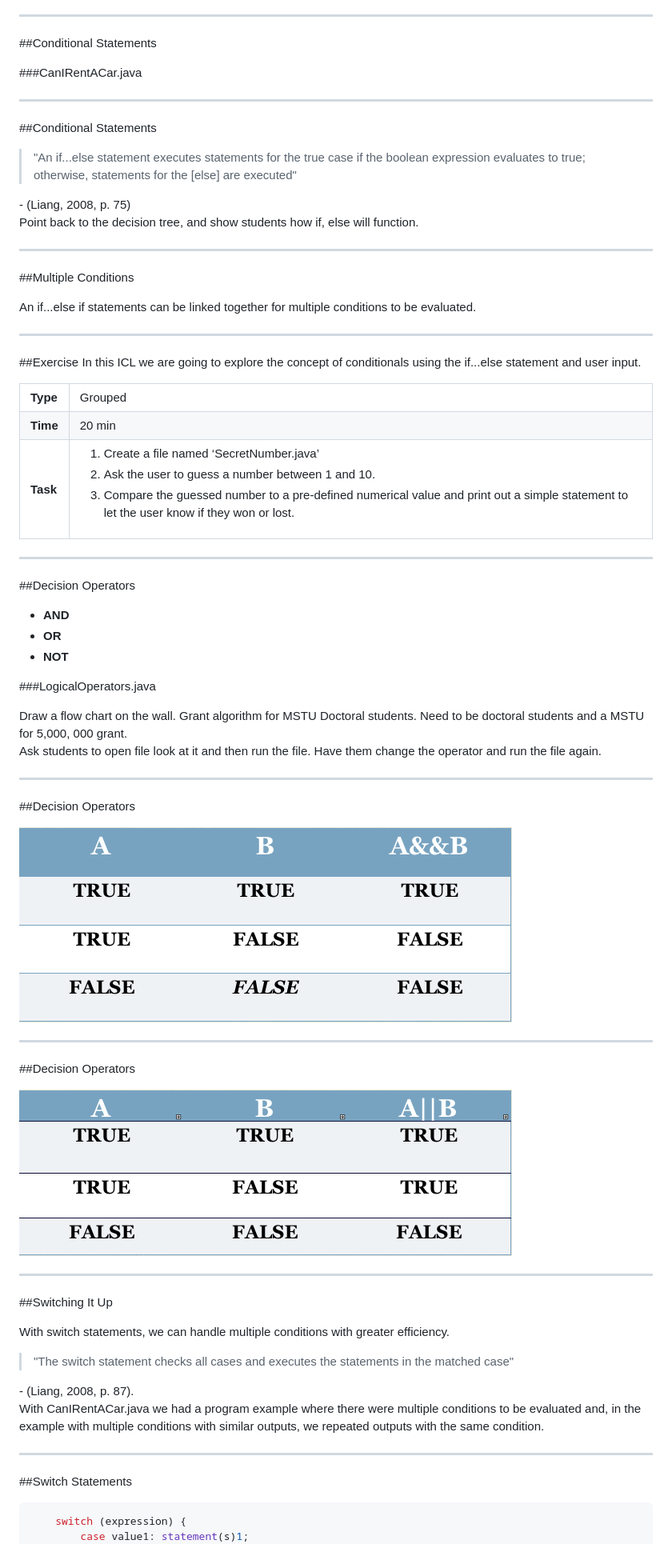
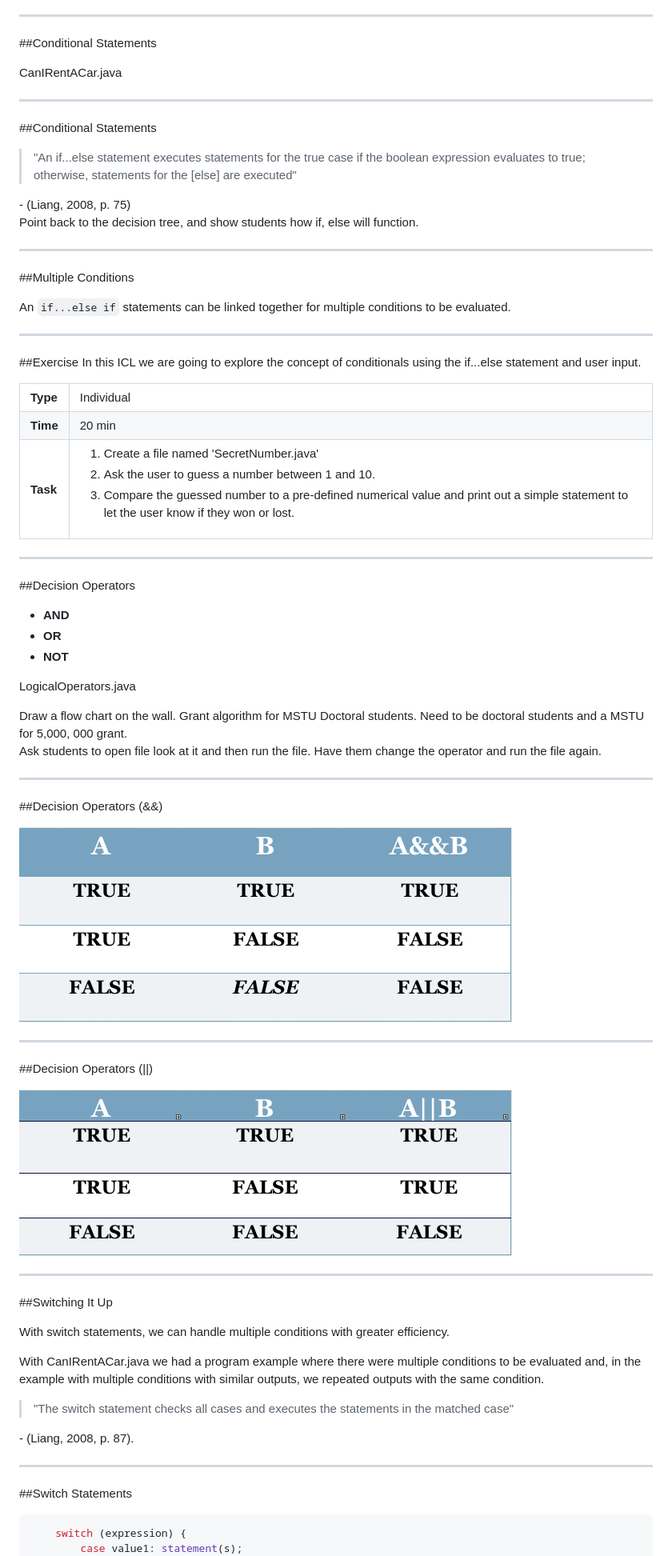
Before and after one commit to jessicaGA/MSTU_4031, a Markdown page: reveal.js/slides/slides_03.md, the part around the change printed below. Shown: that part at 80% size. Drawn GitHub-style.

````diff
--- a/reveal.js/slides/slides_03.md
+++ b/reveal.js/slides/slides_03.md
@@ -136,7 +137,7 @@ The code between the curly braces will only execute if <strong>condition</strong
 
 ##Conditional Statements
 
-###CanIRentACar.java
+CanIRentACar.java
 
 ---
 
@@ -155,7 +156,7 @@ Point back to the decision tree, and show students how if, else will function.
 
 ##Multiple Conditions
 
-An if...else if statements can be linked together for multiple conditions to be evaluated.
+An ```if...else if``` statements can be linked together for multiple conditions to be evaluated.
 
 ---
 
@@ -165,7 +166,7 @@ In this ICL we are going to explore the concept of conditionals using the if...e
 <table>
 <tr>
 <td><b>Type</b></td>
-<td>Grouped</td>
+<td>Individual</td>
 </tr>
 <tr>
 <td><b>Time</b></td>
@@ -175,7 +176,7 @@ In this ICL we are going to explore the concept of conditionals using the if...e
 <td><b>Task</b></td>
 <td>
 	<ol>
-		<li>Create a file named ‘SecretNumber.java’</li>
+		<li>Create a file named 'SecretNumber.java'</li>
 		<li>Ask the user to guess a number between 1 and 10.</li>
 		<li>Compare the guessed number to a pre-defined numerical value and print 		out a simple statement to let the user know if they won or lost.</li>
 	</ol>
@@ -192,7 +193,7 @@ In this ICL we are going to explore the concept of conditionals using the if...e
 *	__OR__
 *	__NOT__
 
-###LogicalOperators.java
+LogicalOperators.java
 
 <aside class="notes">
 Draw a flow chart on the wall. Grant algorithm for MSTU Doctoral students. Need to be doctoral students and a MSTU for 5,000, 000 grant.
@@ -202,7 +203,7 @@ Ask students to open file look at it and then run the file. Have them change the
 
 ---
 
-##Decision Operators
+##Decision Operators (&&)
 
 ![&& chart](../images/and_operator.png)
 <aside class="notes">
@@ -212,7 +213,7 @@ Ask students to open file look at it and then run the file. Have them change the
 
 ---
 
-##Decision Operators
+##Decision Operators (||)
 
 ![|| chart](../images/or_operator.png)
 <aside class="notes">
@@ -224,14 +225,14 @@ Ask students to open file look at it and then run the file. Have them change the
 
 ##Switching It Up
 
+
 With switch statements, we can handle multiple conditions with greater efficiency.
-
-<blockquote>"The switch statement checks all cases and executes the statements in the matched case"</blockquote> - (Liang, 2008, p. 87).
-
 
 <aside class="notes">
 
 With CanIRentACar.java we had a program example where there were multiple conditions to be evaluated and, in the example with multiple conditions with similar outputs, we repeated outputs with the same condition.
+
+<blockquote>"The switch statement checks all cases and executes the statements in the matched case"</blockquote> - (Liang, 2008, p. 87).
 </aside>
 
 ---
@@ -242,5 +243,5 @@ With CanIRentACar.java we had a program example where there were multiple condit
 
 ```java
 	switch (expression) {
-		case value1: statement(s)1;
+		case value1: statement(s);
 			break;
````
Also changed, not shown: other parts of reveal.js/slides/slides_03.md (+69 -57 lines), reveal.js/images/google_search.gif (added), 1 other file.
